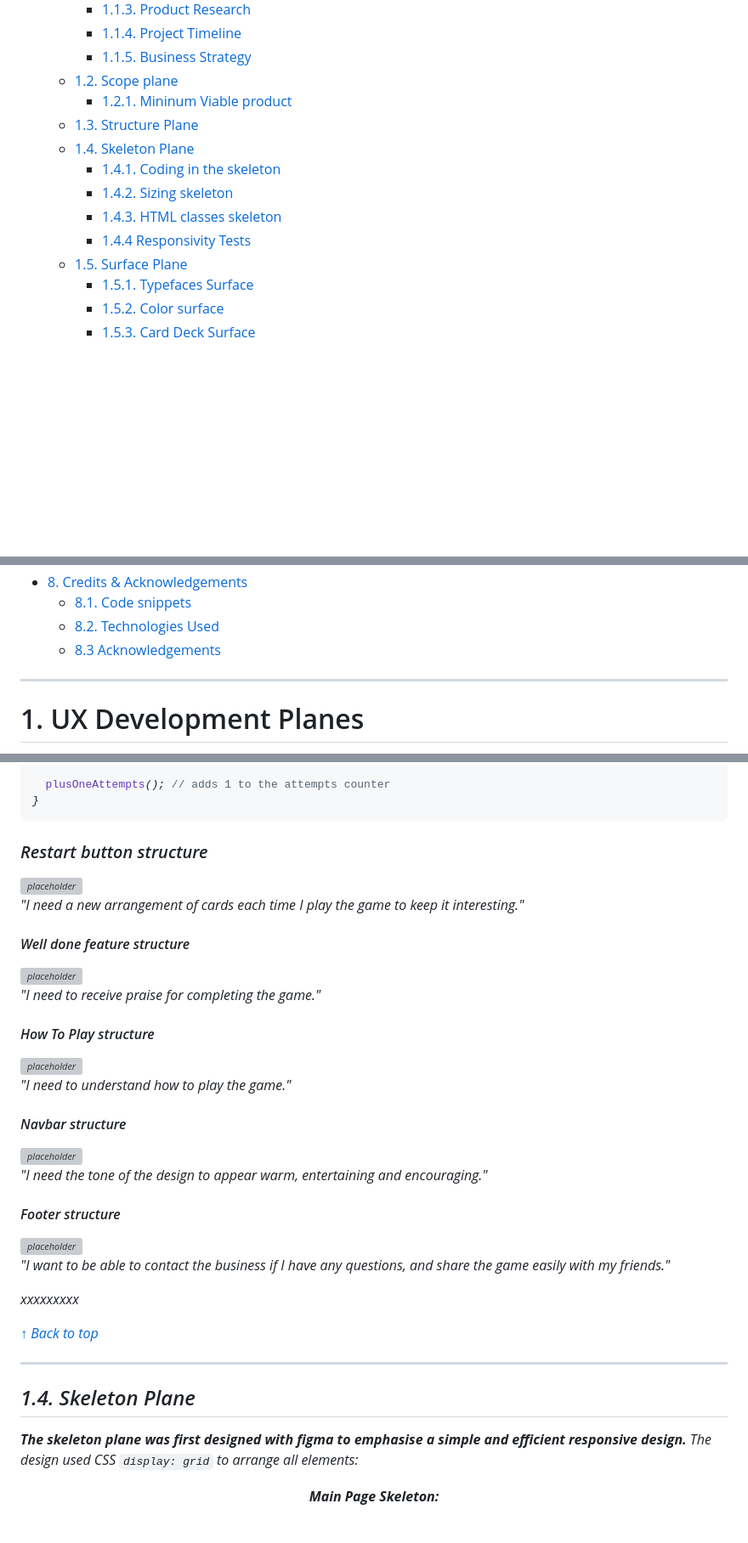
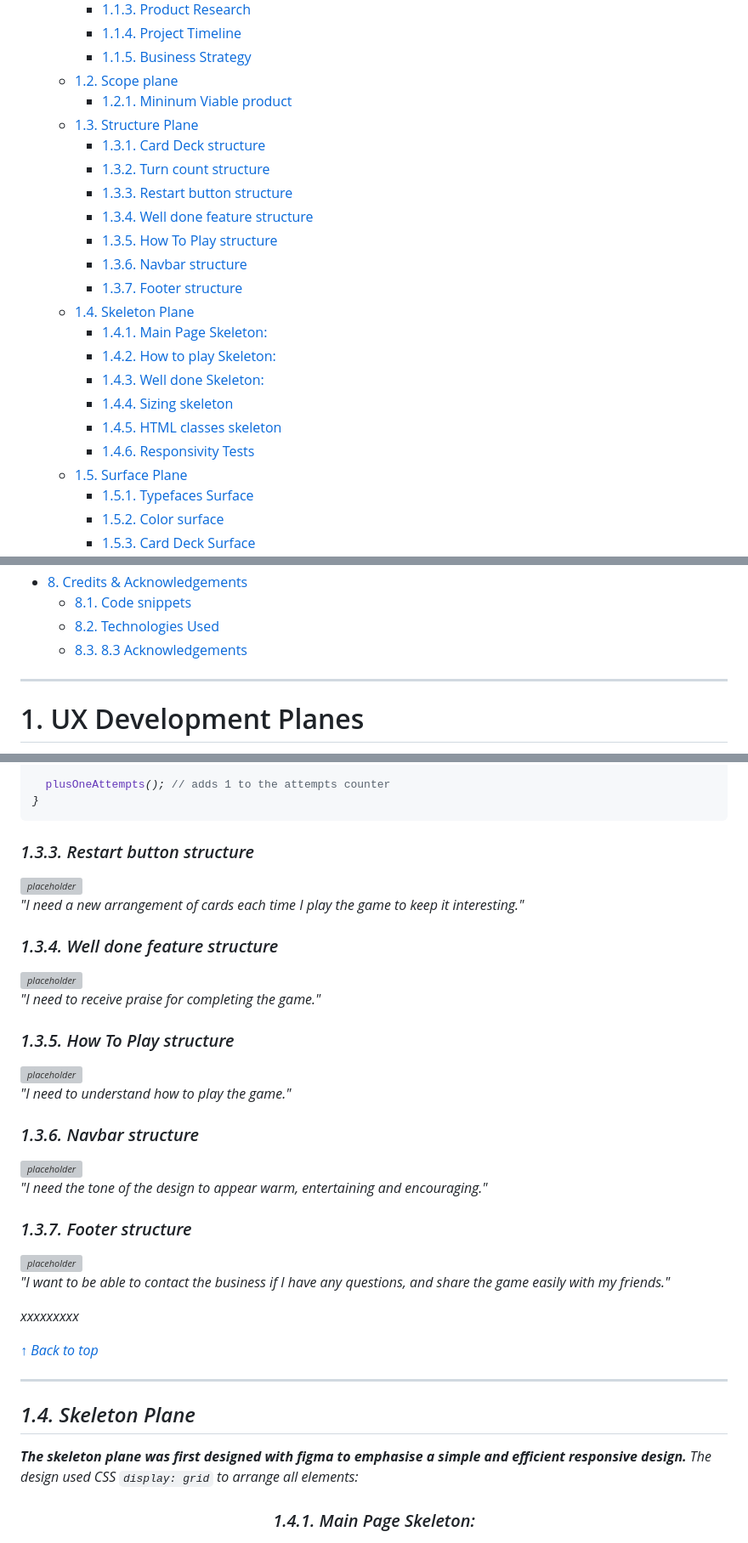
Before and after one commit to lmcrean/Crocodile-Kingdom, a Markdown page: README.md, 3 parts joined by grey strips. Shown: that part at 85% size. Rendered like a GitHub page; blank space fills up the shorter version; grey boxes are pictures that could not be loaded.

```diff
--- a/README.md
+++ b/README.md
@@ -36,11 +36,20 @@ In the issues I have logged written, video or screenshot accounts.
   - [1.2. Scope plane](#12-scope-plane)
     - [1.2.1. Mininum Viable product](#121-mininum-viable-product)
   - [1.3. Structure Plane](#13-structure-plane)
+    - [1.3.1. Card Deck structure](#131-card-deck-structure)
+    - [1.3.2. Turn count structure](#132-turn-count-structure)
+    - [1.3.3. Restart button structure](#133-restart-button-structure)
+    - [1.3.4. Well done feature structure](#134-well-done-feature-structure)
+    - [1.3.5. How To Play structure](#135-how-to-play-structure)
+    - [1.3.6. Navbar structure](#136-navbar-structure)
+    - [1.3.7. Footer structure](#137-footer-structure)
   - [1.4. Skeleton Plane](#14-skeleton-plane)
-    - [1.4.1. Coding in the skeleton](#141-coding-in-the-skeleton)
-    - [1.4.2. Sizing skeleton](#142-sizing-skeleton)
-    - [1.4.3. HTML classes skeleton](#143-html-classes-skeleton)
-    - [1.4.4 Responsivity Tests](#144-responsivity-tests)
+    - [1.4.1. Main Page Skeleton:](#141-main-page-skeleton)
+    - [1.4.2. How to play Skeleton:](#142-how-to-play-skeleton)
+    - [1.4.3. Well done Skeleton:](#143-well-done-skeleton)
+    - [1.4.4. Sizing skeleton](#144-sizing-skeleton)
+    - [1.4.5. HTML classes skeleton](#145-html-classes-skeleton)
+    - [1.4.6. Responsivity Tests](#146-responsivity-tests)
   - [1.5. Surface Plane](#15-surface-plane)
     - [1.5.1. Typefaces Surface](#151-typefaces-surface)
     - [1.5.2. Color surface](#152-color-surface)
@@ -62,7 +71,7 @@ In the issues I have logged written, video or screenshot accounts.
 - [8. Credits \& Acknowledgements](#8-credits--acknowledgements)
   - [8.1. Code snippets](#81-code-snippets)
   - [8.2. Technologies Used](#82-technologies-used)
-  - [8.3 Acknowledgements](#83-acknowledgements)
+  - [8.3. 8.3 Acknowledgements](#83-83-acknowledgements)
 
 ***
 
@@ -503,27 +513,27 @@ setTimeout(() => {
 
 
 
-### Restart button structure <!-- omit in toc -->
+### 1.3.3. Restart button structure
 <img alt="placeholder" src="assets/media/documentation/placeholder.svg" width="100px">
 
 <i>"I need a new arrangement of cards each time I play the game to keep it interesting."</i>
 
-#### Well done feature structure <!-- omit in toc -->
+### 1.3.4. Well done feature structure
 <img alt="placeholder" src="assets/media/documentation/placeholder.svg" width="100px">
 
 <i>"I need to receive praise for completing the game."</i>
 
-#### How To Play structure <!-- omit in toc -->
+### 1.3.5. How To Play structure
 <img alt="placeholder" src="assets/media/documentation/placeholder.svg" width="100px">
 
 <i>"I need to understand how to play the game."</i>
 
-#### Navbar structure <!-- omit in toc -->
+### 1.3.6. Navbar structure
 <img alt="placeholder" src="assets/media/documentation/placeholder.svg" width="100px">
 
 <i>"I need the tone of the design to appear warm, entertaining and encouraging."</i>
 
-#### Footer structure <!-- omit in toc -->
+### 1.3.7. Footer structure
 <img alt="placeholder" src="assets/media/documentation/placeholder.svg" width="100px">
 
 <i>"I want to be able to contact the business if I have any questions, and share the game easily with my friends."</i>
@@ -540,7 +550,7 @@ xxxxxxxxx
 
 <div align="center">
 
-**Main Page Skeleton:** <!-- omit in toc -->
+### 1.4.1. Main Page Skeleton:
 
 </div>
 
```
Also changed, not shown: other parts of README.md (+10 -13 lines), issues.md (+8 -3 lines), assets/media/issues/2023-08-16-21-11-23.png (added), assets/media/issues/2023-08-16-21-11-48.png (added).
